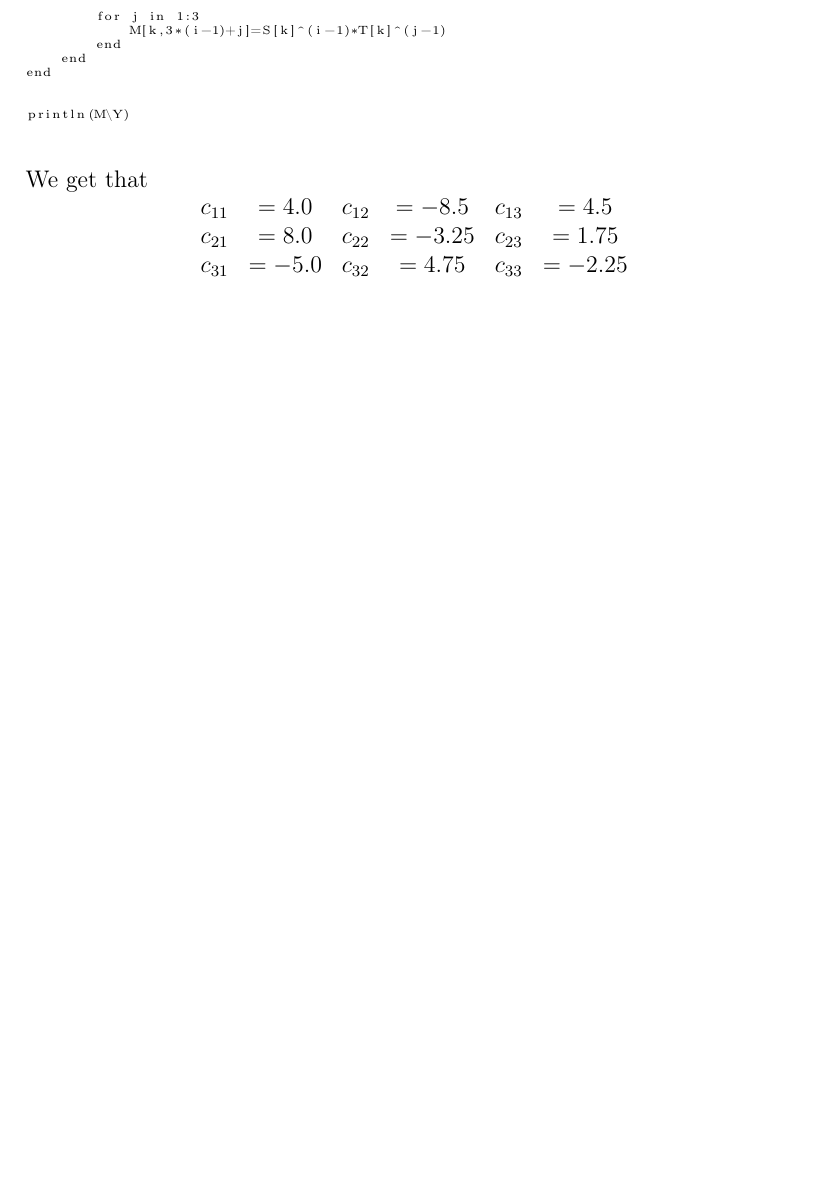
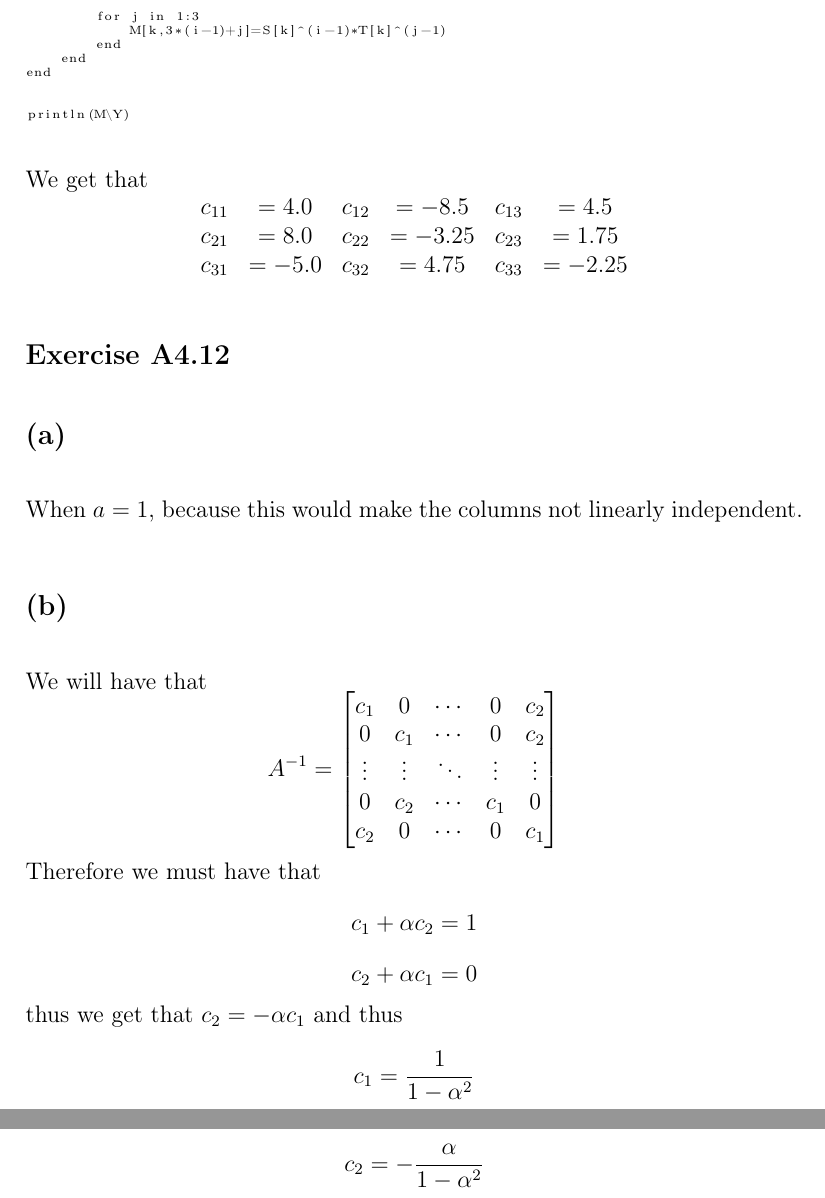
Before and after one commit to HighSpeeds/ECE133A, a LaTeX problem sheet (HW3/file.tex): part of page 4 of 4 before the commit and two parts of pages 4 and 5 of 5 after it, the two joined at a grey line, cut so that both start at the same text, the shorter picture padded with empty space. The pictures show the PDF file HW3/file.pdf that the author committed with the source.

Commit message:
Finished Problem 5

```diff
--- a/HW3/file.tex
+++ b/HW3/file.tex
@@ -81,4 +81,23 @@ $$\begin{matrix}
     c_{21}&=8.0&c_{22}&=-3.25&c_{23}&=1.75\\
     c_{31}&=-5.0&c_{32}&=4.75&c_{33}&=-2.25
 \end{matrix}$$
+
+\subsection*{Exercise A4.12}
+\subsection*{(a)}
+When $a=1$, because this would make the columns not linearly independent.
+\subsection*{(b)}
+We will have that
+$$A^{-1}=\begin{bmatrix}
+    c_1 & 0 & \cdots & 0 & c_2\\
+    0 & c_1 & \cdots & 0 & c_2\\
+    \vdots & \vdots & \ddots & \vdots & \vdots\\
+    0 & c_2 & \cdots & c_1 & 0\\
+    c_2 & 0 & \cdots & 0 & c_1
+\end{bmatrix}$$
+Therefore we must have that
+$$c_1+\alpha c_2=1$$
+$$c_2+\alpha c_1=0$$
+thus we get that $c_2=-\alpha c_1$ and thus
+$$c_1=\frac{1}{1-\alpha^2}$$
+$$c_2=-\frac{\alpha}{1-\alpha^2}$$
 \end{document}
```
Also changed, not shown: HW3/file.pdf, 4 other files.
